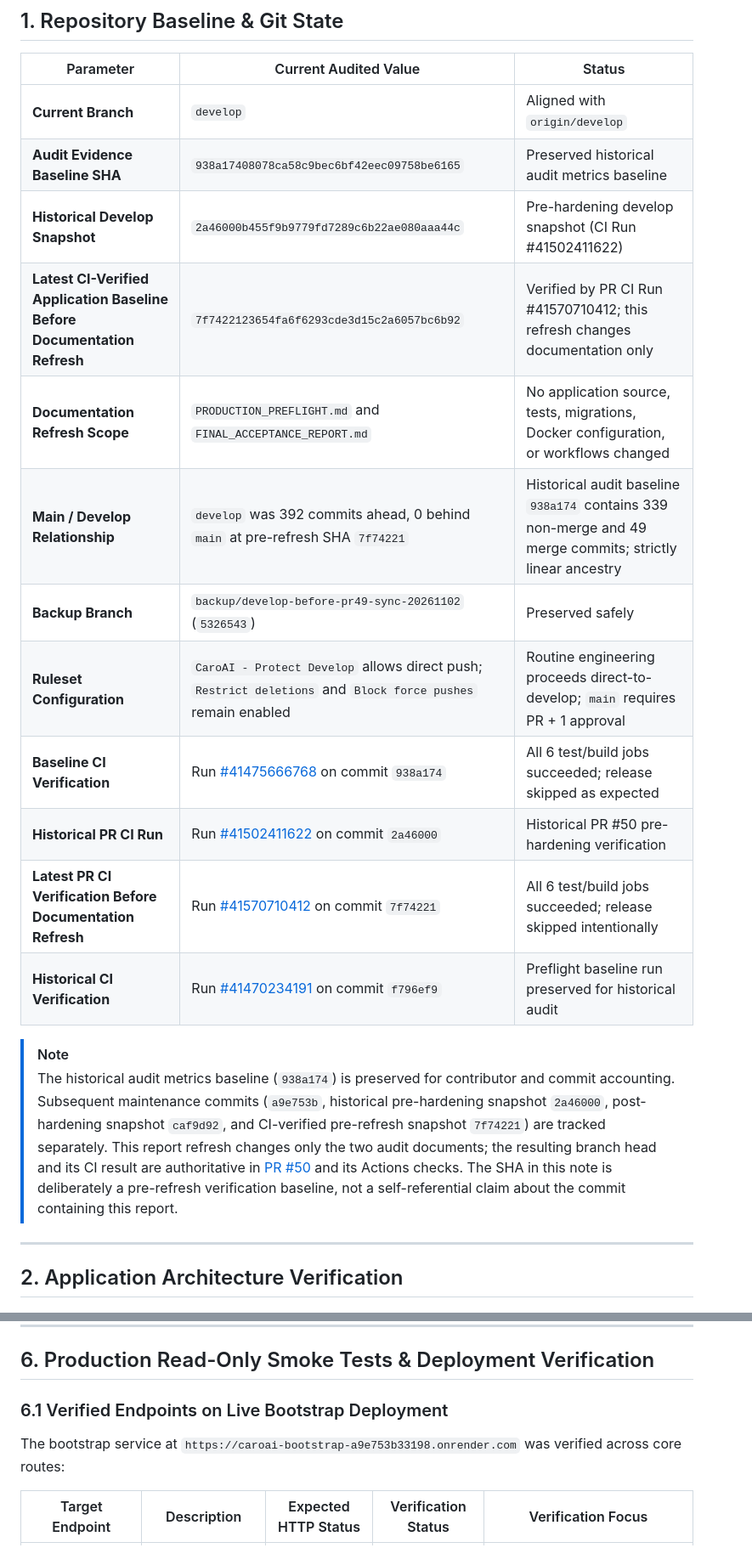
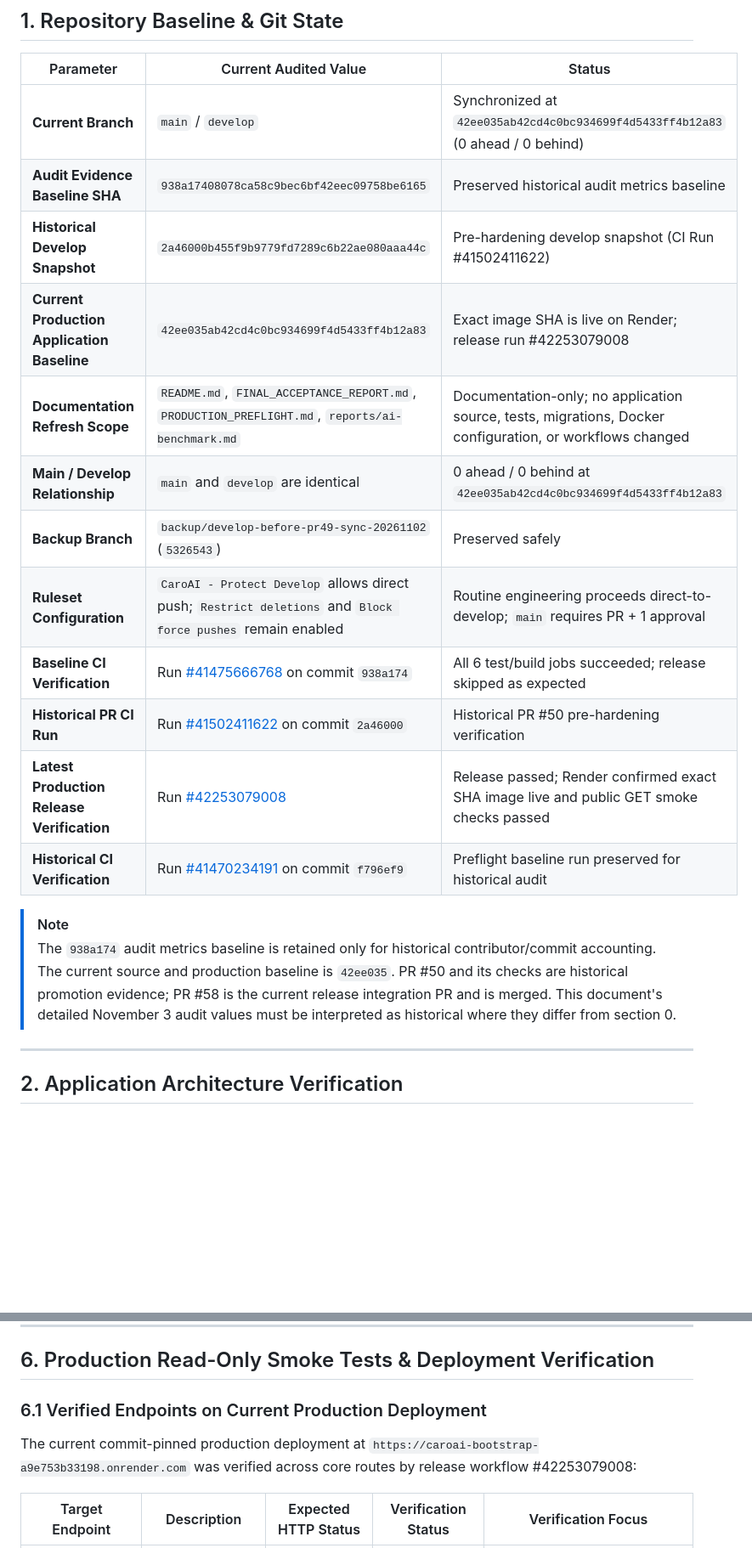
Before and after one commit to emt0147t/caroAI, a Markdown page: docs/final-project/PRODUCTION_PREFLIGHT.md, 2 parts joined by grey strips. Shown at 85% size. Drawn GitHub-style; blank space fills up the shorter version.

Commit message:
docs(preflight): reconcile current branch, release and environment checks

```diff
--- a/docs/final-project/PRODUCTION_PREFLIGHT.md
+++ b/docs/final-project/PRODUCTION_PREFLIGHT.md
@@ -47,21 +47,21 @@ The release workflow completed successfully and Render confirmed the exact commi
 
 | Parameter | Current Audited Value | Status |
 |---|---|---|
-| **Current Branch** | `develop` | Aligned with `origin/develop` |
+| **Current Branch** | `main` / `develop` | Synchronized at `42ee035ab42cd4c0bc934699f4d5433ff4b12a83` (0 ahead / 0 behind) |
 | **Audit Evidence Baseline SHA** | `938a17408078ca58c9bec6bf42eec09758be6165` | Preserved historical audit metrics baseline |
 | **Historical Develop Snapshot** | `2a46000b455f9b9779fd7289c6b22ae080aaa44c` | Pre-hardening develop snapshot (CI Run #41502411622) |
-| **Latest CI-Verified Application Baseline Before Documentation Refresh** | `7f7422123654fa6f6293cde3d15c2a6057bc6b92` | Verified by PR CI Run #41570710412; this refresh changes documentation only |
-| **Documentation Refresh Scope** | `PRODUCTION_PREFLIGHT.md` and `FINAL_ACCEPTANCE_REPORT.md` | No application source, tests, migrations, Docker configuration, or workflows changed |
-| **Main / Develop Relationship** | `develop` was 392 commits ahead, 0 behind `main` at pre-refresh SHA `7f74221` | Historical audit baseline `938a174` contains 339 non-merge and 49 merge commits; strictly linear ancestry |
+| **Current Production Application Baseline** | `42ee035ab42cd4c0bc934699f4d5433ff4b12a83` | Exact image SHA is live on Render; release run #42253079008 |
+| **Documentation Refresh Scope** | `README.md`, `FINAL_ACCEPTANCE_REPORT.md`, `PRODUCTION_PREFLIGHT.md`, `reports/ai-benchmark.md` | Documentation-only; no application source, tests, migrations, Docker configuration, or workflows changed |
+| **Main / Develop Relationship** | `main` and `develop` are identical | 0 ahead / 0 behind at `42ee035ab42cd4c0bc934699f4d5433ff4b12a83` |
 | **Backup Branch** | `backup/develop-before-pr49-sync-20261102` (`5326543`) | Preserved safely |
 | **Ruleset Configuration** | `CaroAI - Protect Develop` allows direct push; `Restrict deletions` and `Block force pushes` remain enabled | Routine engineering proceeds direct-to-develop; `main` requires PR + 1 approval |
 | **Baseline CI Verification** | Run [#41475666768](https://github.com/emt0147t/caroAI/actions/runs/41475666768) on commit `938a174` | All 6 test/build jobs succeeded; release skipped as expected |
 | **Historical PR CI Run** | Run [#41502411622](https://github.com/emt0147t/caroAI/actions/runs/41502411622) on commit `2a46000` | Historical PR #50 pre-hardening verification |
-| **Latest PR CI Verification Before Documentation Refresh** | Run [#41570710412](https://github.com/emt0147t/caroAI/actions/runs/41570710412) on commit `7f74221` | All 6 test/build jobs succeeded; release skipped intentionally |
+| **Latest Production Release Verification** | Run [#42253079008](https://github.com/emt0147t/caroAI/actions/runs/42253079008) | Release passed; Render confirmed exact SHA image live and public GET smoke checks passed |
 | **Historical CI Verification** | Run [#41470234191](https://github.com/emt0147t/caroAI/actions/runs/41470234191) on commit `f796ef9` | Preflight baseline run preserved for historical audit |
 
 > [!NOTE]
-> The historical audit metrics baseline (`938a174`) is preserved for contributor and commit accounting. Subsequent maintenance commits (`a9e753b`, historical pre-hardening snapshot `2a46000`, post-hardening snapshot `caf9d92`, and CI-verified pre-refresh snapshot `7f74221`) are tracked separately. This report refresh changes only the two audit documents; the resulting branch head and its CI result are authoritative in [PR #50](https://github.com/emt0147t/caroAI/pull/50) and its Actions checks. The SHA in this note is deliberately a pre-refresh verification baseline, not a self-referential claim about the commit containing this report.
+> The `938a174` audit metrics baseline is retained only for historical contributor/commit accounting. The current source and production baseline is `42ee035`. PR #50 and its checks are historical promotion evidence; PR #58 is the current release integration PR and is merged. This document's detailed November 3 audit values must be interpreted as historical where they differ from section 0.
 
 ---
 
@@ -190,8 +190,8 @@ A final container filesystem inspection was performed against the locally built
 
 ## 6. Production Read-Only Smoke Tests & Deployment Verification
 
-### 6.1 Verified Endpoints on Live Bootstrap Deployment
-The bootstrap service at `https://caroai-bootstrap-a9e753b33198.onrender.com` was verified across core routes:
+### 6.1 Verified Endpoints on Current Production Deployment
+The current commit-pinned production deployment at `https://caroai-bootstrap-a9e753b33198.onrender.com` was verified across core routes by release workflow #42253079008:
 
 | Target Endpoint | Description | Expected HTTP Status | Verification Status | Verification Focus |
 |---|---|---|---|---|
```
Also changed, not shown: other parts of docs/final-project/PRODUCTION_PREFLIGHT.md (+2 -2 lines).
